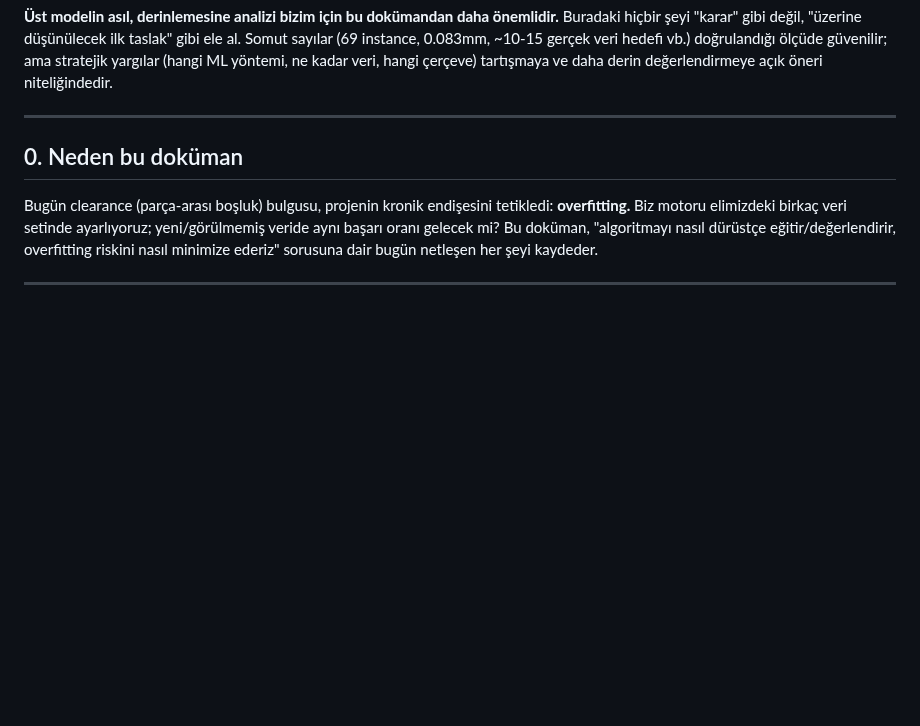
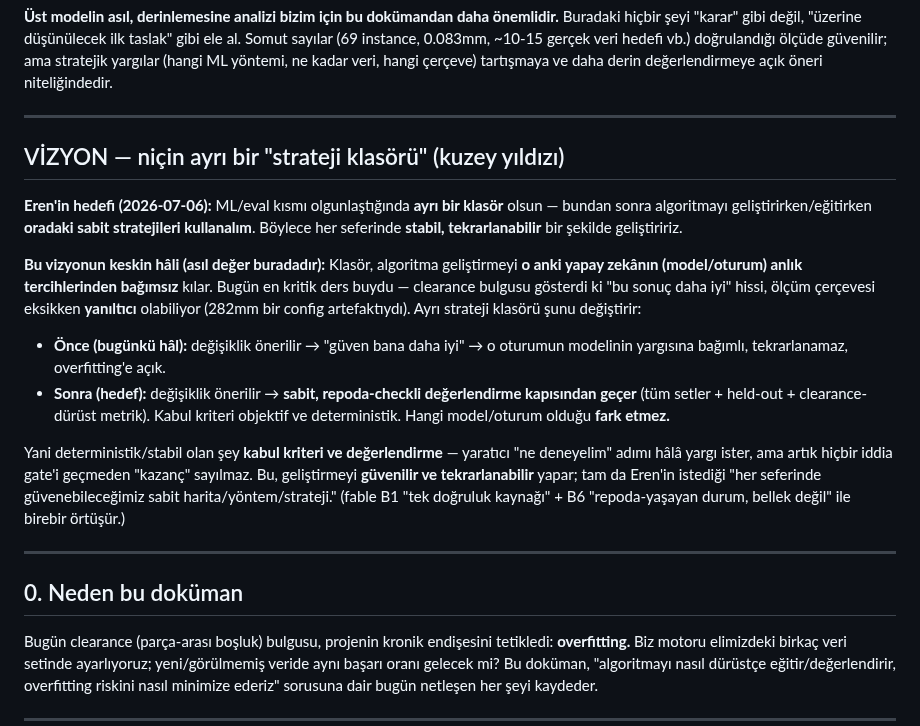
Before and after one commit to Eren845205/ie488-3d-nesting, a Markdown page: ML_GENELLEME_STRATEJI_BULGULAR_2026-07-06.md, the part around the change. GitHub-like rendering; blank space fills up the shorter version.

Commit message:
docs(ml): vizyon eklendi — ayri strateji klasoru = model/oturum-bagimsiz tekrarlanabilir gelistirme
Eren'in kuzey yildizi: sabit, repoda-checkli eval kapisi -> algoritma gelistirme o anki AI'nin anlik tercihlerinden bagimsiz, deterministik kabul kriteri. Clearance dersi motivasyon.

Co-Authored-By: Claude Opus 4.8 (1M context) <noreply@anthropic.com>

Claude-Session: https://claude.ai/code/session_01Vuxi3WoyAQG5C54Nkn6PEB

```diff
--- a/ML_GENELLEME_STRATEJI_BULGULAR_2026-07-06.md
+++ b/ML_GENELLEME_STRATEJI_BULGULAR_2026-07-06.md
@@ -26,6 +26,34 @@ taslak" gibi ele al. Somut sayılar (69 instance, 0.083mm, ~10-15 gerçek veri
 hedefi vb.) doğrulandığı ölçüde güvenilir; ama stratejik yargılar (hangi ML
 yöntemi, ne kadar veri, hangi çerçeve) tartışmaya ve daha derin değerlendirmeye
 açık öneri niteliğindedir.
+
+---
+
+## VİZYON — niçin ayrı bir "strateji klasörü" (kuzey yıldızı)
+
+**Eren'in hedefi (2026-07-06):** ML/eval kısmı olgunlaştığında **ayrı bir klasör**
+olsun — bundan sonra algoritmayı geliştirirken/eğitirken **oradaki sabit
+stratejileri kullanalım**. Böylece her seferinde **stabil, tekrarlanabilir** bir
+şekilde geliştiririz.
+
+**Bu vizyonun keskin hâli (asıl değer buradadır):** Klasör, algoritma
+geliştirmeyi **o anki yapay zekânın (model/oturum) anlık tercihlerinden bağımsız**
+kılar. Bugün en kritik ders buydu — clearance bulgusu gösterdi ki "bu sonuç daha
+iyi" hissi, ölçüm çerçevesi eksikken **yanıltıcı** olabiliyor (282mm bir config
+artefaktıydı). Ayrı strateji klasörü şunu değiştirir:
+
+- **Önce (bugünkü hâl):** değişiklik önerilir → "güven bana daha iyi" → o oturumun
+  modelinin yargısına bağımlı, tekrarlanamaz, overfitting'e açık.
+- **Sonra (hedef):** değişiklik önerilir → **sabit, repoda-checkli değerlendirme
+  kapısından geçer** (tüm setler + held-out + clearance-dürüst metrik). Kabul
+  kriteri objektif ve deterministik. Hangi model/oturum olduğu **fark etmez.**
+
+Yani deterministik/stabil olan şey **kabul kriteri ve değerlendirme** — yaratıcı
+"ne deneyelim" adımı hâlâ yargı ister, ama artık hiçbir iddia gate'i geçmeden
+"kazanç" sayılmaz. Bu, geliştirmeyi **güvenilir ve tekrarlanabilir** yapar; tam da
+Eren'in istediği "her seferinde güvenebileceğimiz sabit harita/yöntem/strateji."
+(fable B1 "tek doğruluk kaynağı" + B6 "repoda-yaşayan durum, bellek değil" ile
+birebir örtüşür.)
 
 ---
 
```
